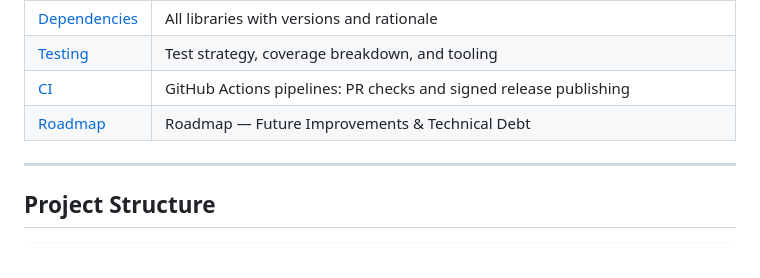
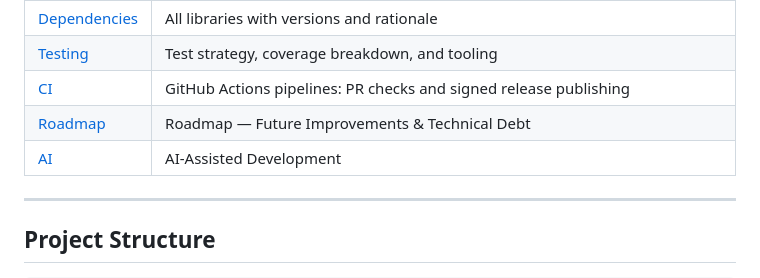
Before and after one commit to caramelool/ifood-android, a Markdown page: README.md, the part around the change. GitHub-like rendering.

Commit message:
Add AI section to README with link to documentation (#20)

```diff
--- a/README.md
+++ b/README.md
@@ -69,6 +69,7 @@ Alarms fire **30 minutes before** each scheduled meal. A `WorkManager` job fetch
 | [Testing](docs/testing.md) | Test strategy, coverage breakdown, and tooling |
 | [CI](docs/ci.md) | GitHub Actions pipelines: PR checks and signed release publishing |
 | [Roadmap](docs/roadmap.md) | Roadmap — Future Improvements & Technical Debt |
+| [AI](docs/ai.md) | AI-Assisted Development |
 
 ---
 
```
